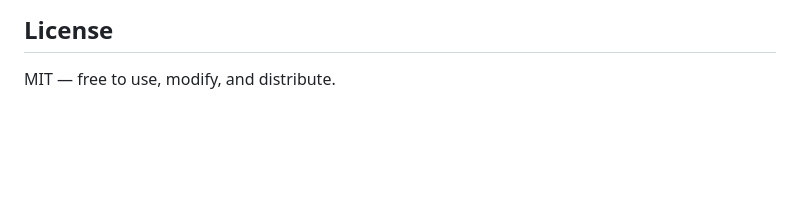
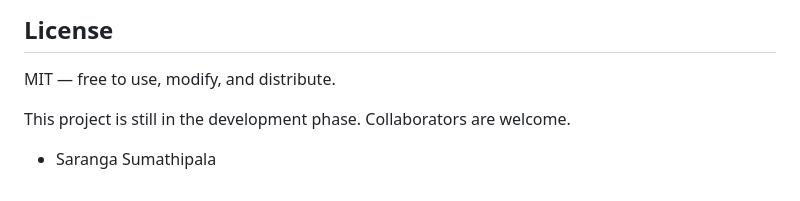
Before and after one commit to gsumathipala/Dx, a Markdown page: README.md, the part around the change. GitHub-like rendering; blank space fills up the shorter version.

Commit message:
Update README with project status and collaboration info
Added a note about the project's development phase and collaboration.

```diff
--- a/README.md
+++ b/README.md
@@ -176,3 +176,8 @@ src/
 ## License
 
 MIT — free to use, modify, and distribute.
+
+This project is still in the development phase.
+Collaborators are welcome.
+
+- Saranga Sumathipala
```
